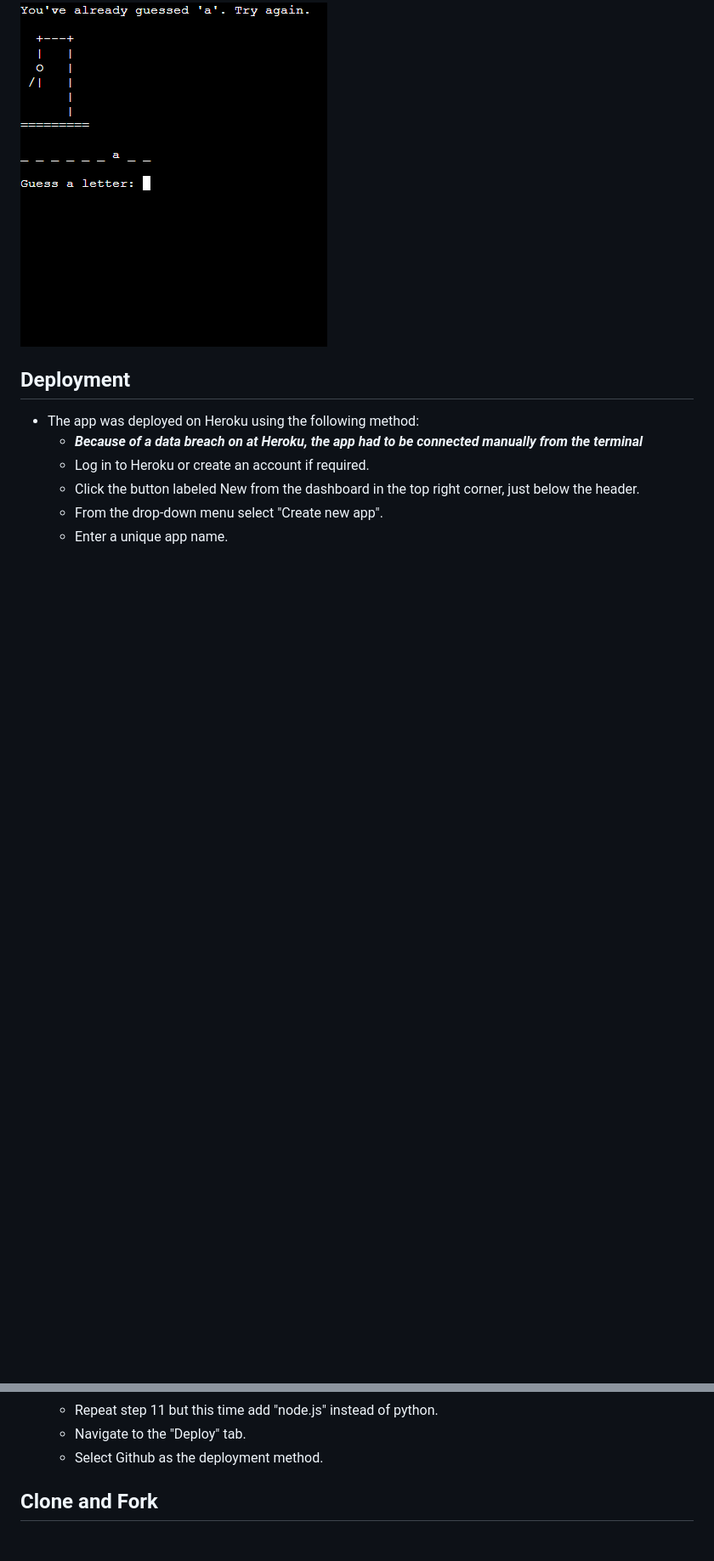
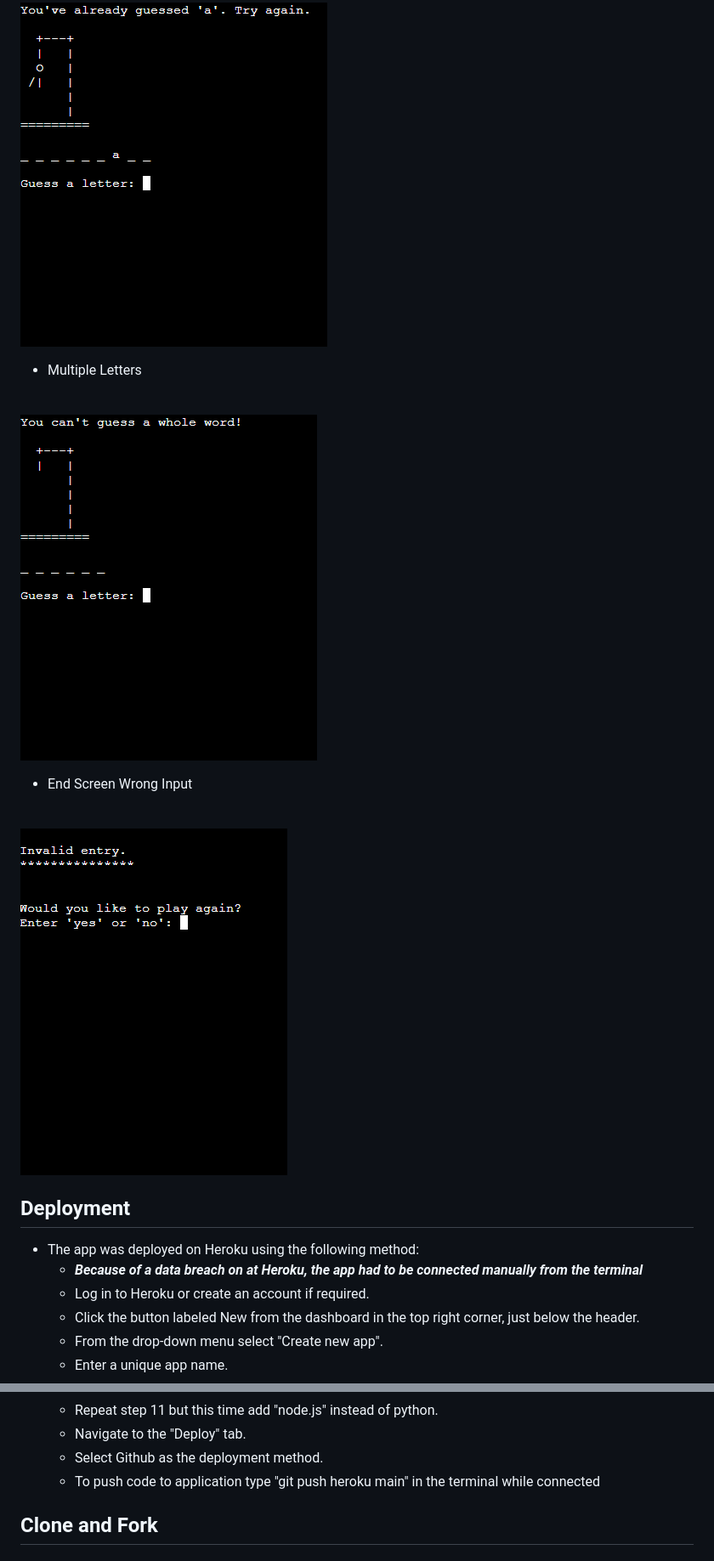
Before and after one commit to GreenGraf/the-hangman, a Markdown page: README.md, 2 parts joined by grey strips. Shown: that part at 85% size. Rendered like a GitHub page; pictures changed too: image/error-end.PNG (added), image/error-multi.PNG (added); blank space fills up the shorter version.

Commit message:
Add screenshots and content to readme

```diff
--- a/README.md
+++ b/README.md
@@ -140,6 +140,18 @@ I tested all of the inputs thoughout and at the end of the project to make sure
 ![Guessed](image/error-same.PNG)
 <br>
 
+* Multiple Letters
+<br>
+
+![Multi Letter](image/error-multi.PNG)
+<br>
+
+* End Screen Wrong Input
+<br>
+
+![End Error](image/error-end.PNG)
+<br>
+
 ## Deployment
 
 * The app was deployed on Heroku using the following method:
@@ -156,6 +168,7 @@ I tested all of the inputs thoughout and at the end of the project to make sure
     * Repeat step 11 but this time add "node.js" instead of python.
     * Navigate to the "Deploy" tab.
     * Select Github as the deployment method.
+    * To push code to application type "git push heroku main" in the terminal while connected
 
 ## Clone and Fork
 
```
Also changed, not shown: other parts of README.md (+1 -0 lines).
